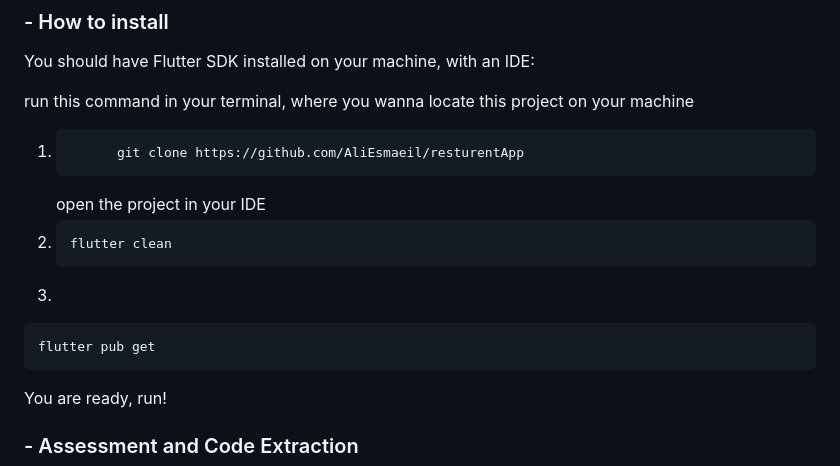
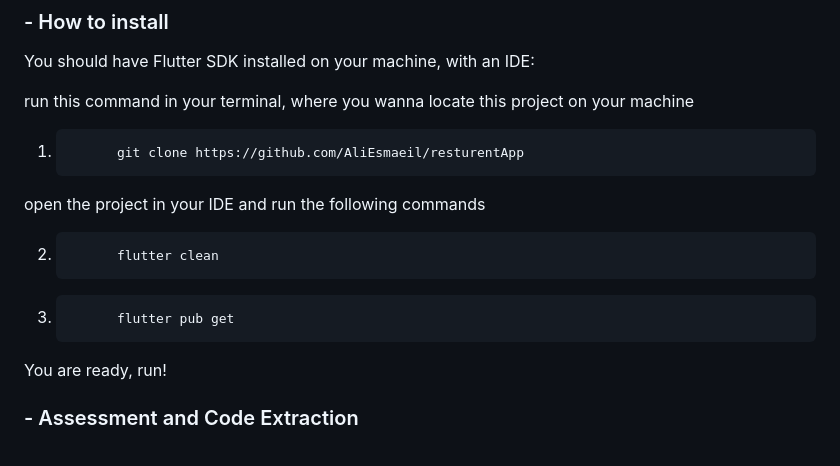
Before and after one commit to AliEsmaeil/resturentApp, a Markdown page: README.md, the part around one of its changes. GitHub-like rendering.

Commit message:
readme is updated

````diff
--- a/README.md
+++ b/README.md
@@ -112,15 +112,14 @@ run this command in your terminal, where you wanna locate this project on your m
 1. ```
          git clone https://github.com/AliEsmaeil/resturentApp
    ```
-   open the project in your IDE
+open the project in your IDE and run the following commands
+
 2. ```
-   flutter clean
+         flutter clean
    ```
-3.
-
-```
-flutter pub get
-```
+3. ```
+         flutter pub get
+   ```
 
 You are ready, run!
 
````
Also changed, not shown: other parts of README.md (+6 -6 lines).
